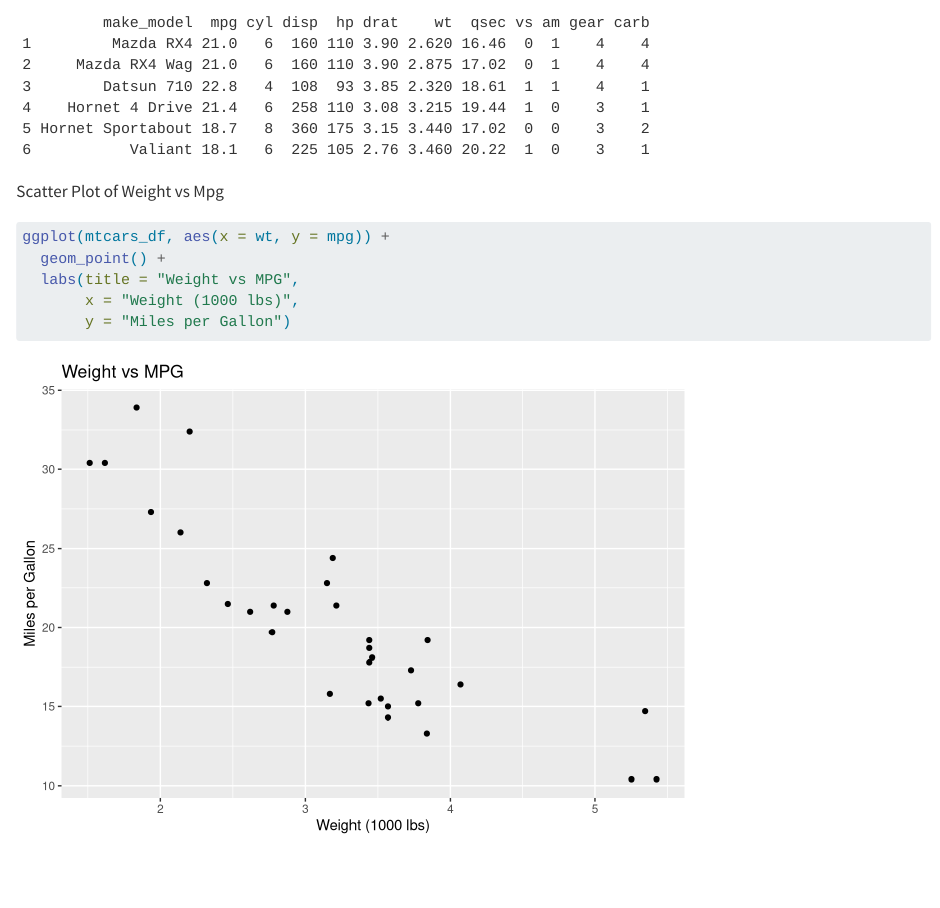
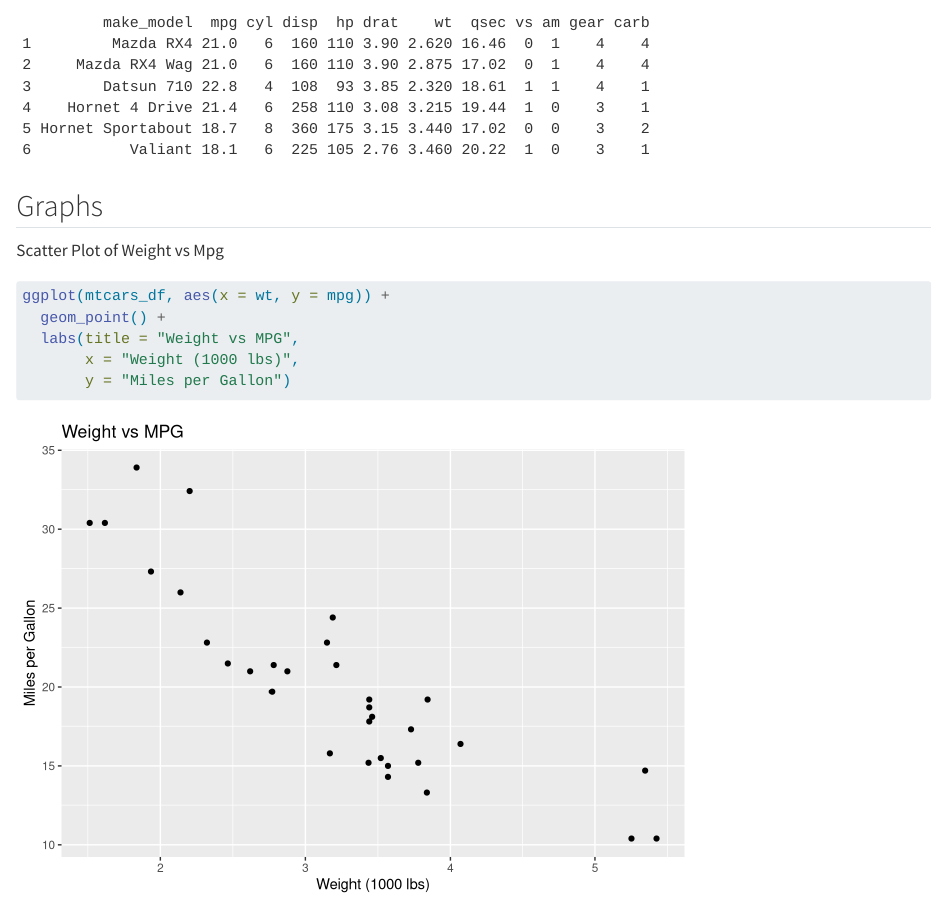
Before and after one commit to KyleGamiao/DS422-Geocomputation, a Quarto document (mtcars_exploration.qmd): the page in a window 1100 px wide, from 810 px down. Rendered offline with R 4.5, knitr and Pandoc in place of Quarto, with nearby package versions; code that draws random numbers runs with fixed seeds of ours.

Commit message:
cleaning it up

````diff
--- a/mtcars_exploration.qmd
+++ b/mtcars_exploration.qmd
@@ -23,6 +23,8 @@ Import Data
 mtcars_df <- read.csv(here("data/mtcars.csv"))
 head(mtcars_df)
 ```
+
+## Graphs
 
 Scatter Plot of Weight vs Mpg
 
````
